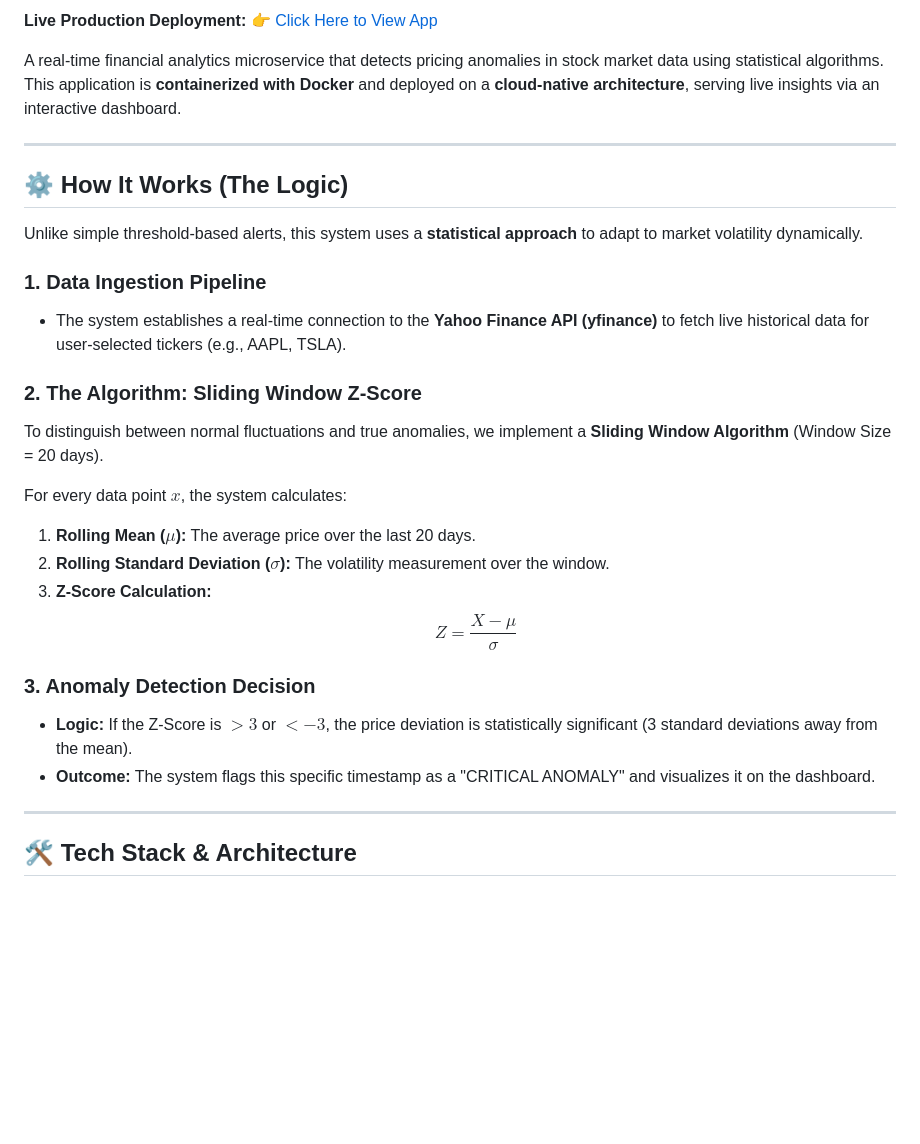
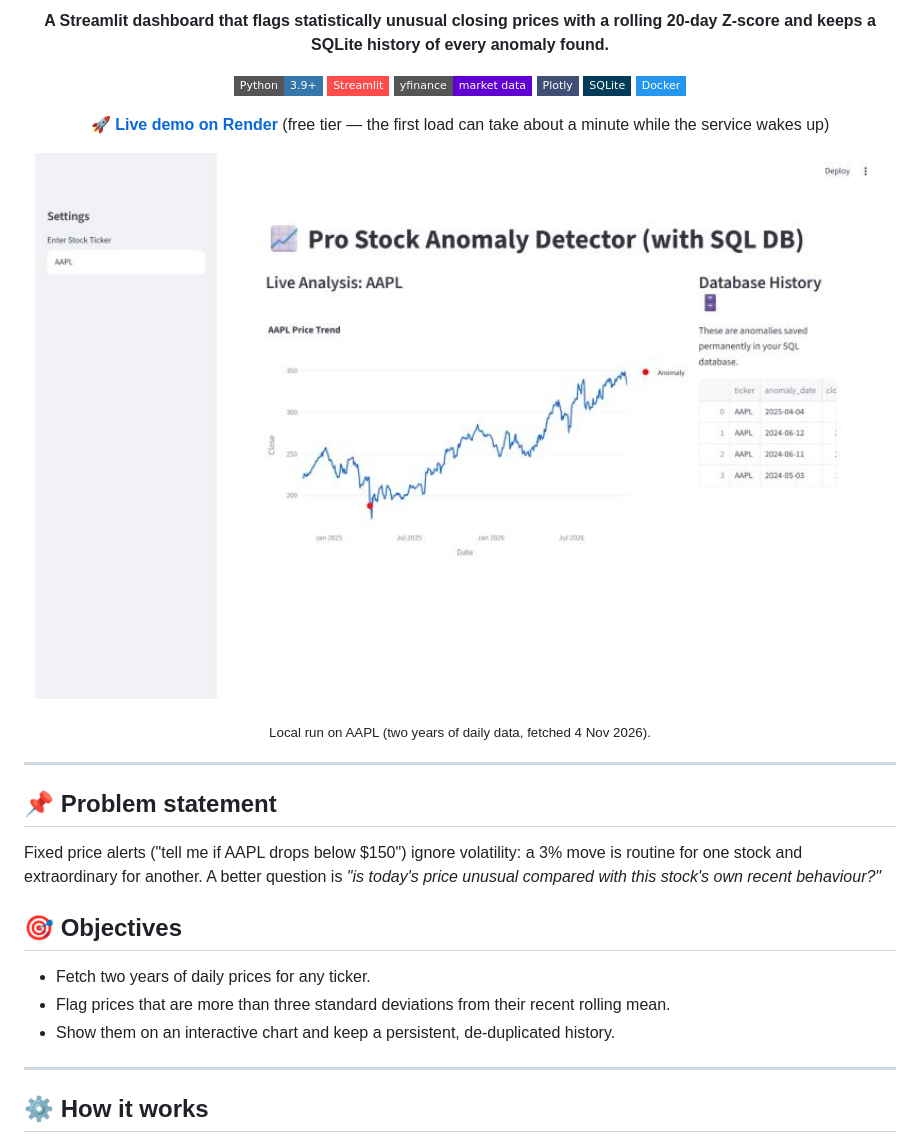
Before and after one commit to SwarangiK-21/Stock-Anomaly-Detector, a Markdown page: README.md, the part around one of its changes. Drawn GitHub-style; pictures changed too: assets/dashboard.jpg (added); badges without logos; blank space fills up the shorter version.

```diff
--- a/README.md
+++ b/README.md
@@ -2,30 +2,34 @@
 
-**Live Production Deployment:** [👉 Click Here to View App](https://stock-anomaly-detector.onrender.com)
+<p align="center"><b>A Streamlit dashboard that flags statistically unusual closing prices with a rolling 20-day Z-score and keeps a SQLite history of every anomaly found.</b></p>
 
-A real-time financial analytics microservice that detects pricing anomalies in stock market data using statistical algorithms. This application is **containerized with Docker** and deployed on a **cloud-native architecture**, serving live insights via an interactive dashboard.
+<p align="center">
+  <img src="https://img.shields.io/badge/Python-3.9%2B-3776AB?style=flat-square&logo=python&logoColor=white" alt="Python">
+  <img src="https://img.shields.io/badge/Streamlit-FF4B4B?style=flat-square&logo=streamlit&logoColor=white" alt="Streamlit">
+  <img src="https://img.shields.io/badge/yfinance-market%20data-6001D2?style=flat-square" alt="yfinance">
+  <img src="https://img.shields.io/badge/Plotly-3F4F75?style=flat-square&logo=plotly&logoColor=white" alt="Plotly">
+  <img src="https://img.shields.io/badge/SQLite-003B57?style=flat-square&logo=sqlite&logoColor=white" alt="SQLite">
+  <img src="https://img.shields.io/badge/Docker-2496ED?style=flat-square&logo=docker&logoColor=white" alt="Docker">
+</p>
+
+<p align="center"><b><a href="https://stock-anomaly-detector.onrender.com">🚀 Live demo on Render</a></b> (free tier — the first load can take about a minute while the service wakes up)</p>
+
+<p align="center"><img src="assets/dashboard.jpg" alt="Stock Anomaly Detector showing AAPL with a flagged anomaly" width="850"></p>
+
+<p align="center"><sub>Local run on AAPL (two years of daily data, fetched 4 Nov 2026).</sub></p>
 
 ---
 
-## ⚙️ How It Works (The Logic)
-Unlike simple threshold-based alerts, this system uses a **statistical approach** to adapt to market volatility dynamically.
+## 📌 Problem statement
 
-### 1. Data Ingestion Pipeline
-* The system establishes a real-time connection to the **Yahoo Finance API (yfinance)** to fetch live historical data for user-selected tickers (e.g., AAPL, TSLA).
+Fixed price alerts ("tell me if AAPL drops below $150") ignore volatility: a 3% move is routine for one stock and extraordinary for another. A better question is *"is today's price unusual compared with this stock's own recent behaviour?"*
 
-### 2. The Algorithm: Sliding Window Z-Score
-To distinguish between normal fluctuations and true anomalies, we implement a **Sliding Window Algorithm** (Window Size = 20 days).
+## 🎯 Objectives
 
-For every data point $x$, the system calculates:
-1. **Rolling Mean ($\mu$):** The average price over the last 20 days.
-2. **Rolling Standard Deviation ($\sigma$):** The volatility measurement over the window.
-3. **Z-Score Calculation:**
-   $$Z = \frac{X - \mu}{\sigma}$$
-
-### 3. Anomaly Detection Decision
-* **Logic:** If the Z-Score is **$> 3$** or **$< -3$**, the price deviation is statistically significant (3 standard deviations away from the mean).
-* **Outcome:** The system flags this specific timestamp as a "CRITICAL ANOMALY" and visualizes it on the dashboard.
+- Fetch two years of daily prices for any ticker.
+- Flag prices that are more than three standard deviations from their recent rolling mean.
+- Show them on an interactive chart and keep a persistent, de-duplicated history.
 
 ---
 
-## 🛠️ Tech Stack & Architecture
+## ⚙️ How it works
 
```
Also changed, not shown: other parts of README.md (+85 -16 lines), 2 other files.
